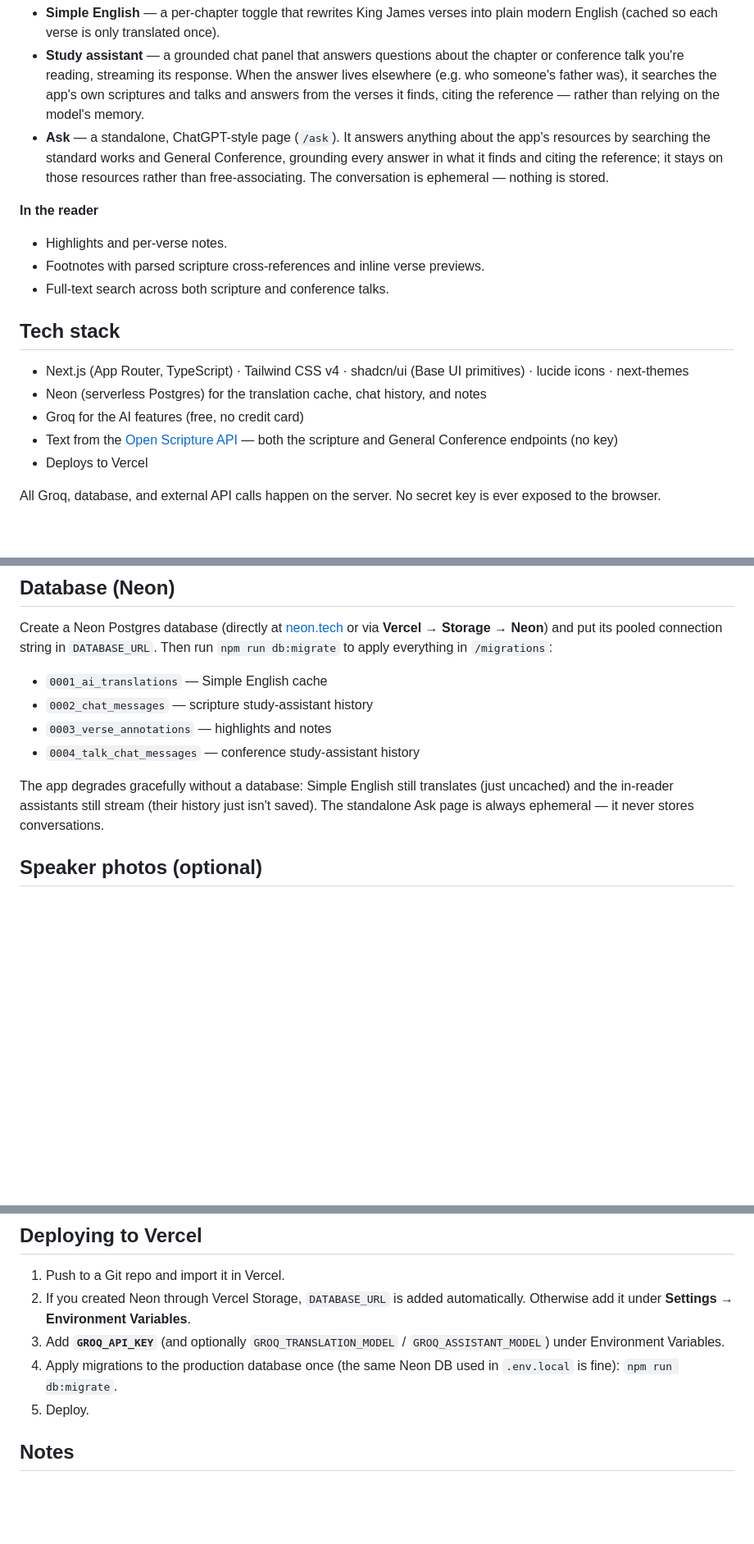
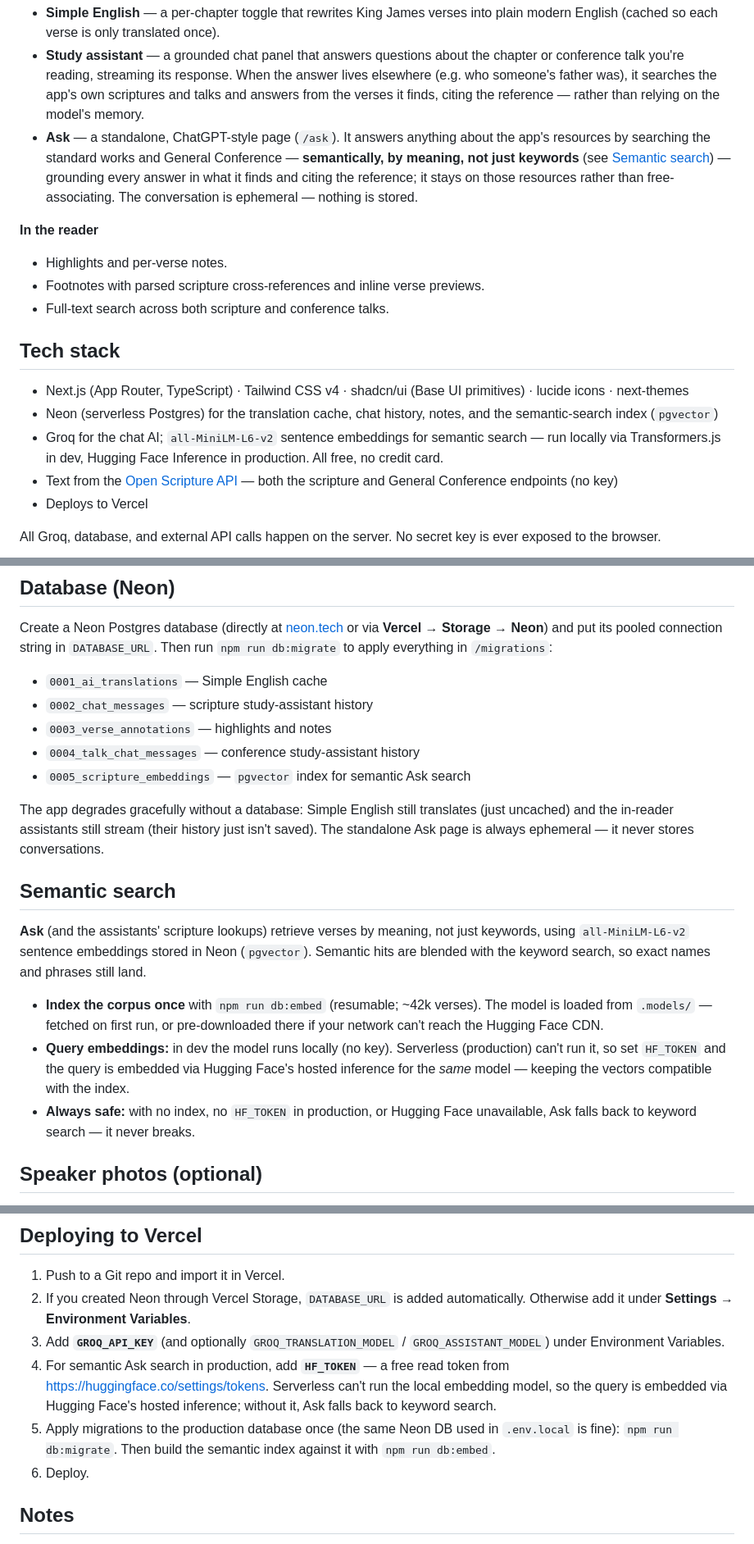
Before and after one commit to Nattie-Nkosi/scripture-study, a Markdown page: README.md, 3 parts joined by grey strips. Shown at 82% size. GitHub-like rendering; blank space fills up the shorter version.

Commit message:
feat: enhance Ask functionality with semantic search capabilities and improved embedding instructions

```diff
--- a/README.md
+++ b/README.md
@@ -33,10 +33,11 @@
   own scriptures and talks and answers from the verses it finds, citing the
   reference — rather than relying on the model's memory.
 - **Ask** — a standalone, ChatGPT-style page (`/ask`). It answers anything about
-  the app's resources by searching the standard works and General Conference,
-  grounding every answer in what it finds and citing the reference; it stays on
-  those resources rather than free-associating. The conversation is ephemeral —
-  nothing is stored.
+  the app's resources by searching the standard works and General Conference —
+  **semantically, by meaning, not just keywords** (see [Semantic
+  search](#semantic-search)) — grounding every answer in what it finds and citing
+  the reference; it stays on those resources rather than free-associating. The
+  conversation is ephemeral — nothing is stored.
 
 **In the reader**
 
@@ -48,8 +49,11 @@
 
 - Next.js (App Router, TypeScript) · Tailwind CSS v4 · shadcn/ui (Base UI
   primitives) · lucide icons · next-themes
-- Neon (serverless Postgres) for the translation cache, chat history, and notes
-- Groq for the AI features (free, no credit card)
+- Neon (serverless Postgres) for the translation cache, chat history, notes, and
+  the semantic-search index (`pgvector`)
+- Groq for the chat AI; `all-MiniLM-L6-v2` sentence embeddings for semantic
+  search — run locally via Transformers.js in dev, Hugging Face Inference in
+  production. All free, no credit card.
 - Text from the [Open Scripture API](https://openscriptureapi.org) — both the
   scripture and General Conference endpoints (no key)
 - Deploys to Vercel
@@ -91,11 +101,29 @@ via **Vercel → Storage → Neon**) and put its pooled connection string in
 - `0002_chat_messages` — scripture study-assistant history
 - `0003_verse_annotations` — highlights and notes
 - `0004_talk_chat_messages` — conference study-assistant history
+- `0005_scripture_embeddings` — `pgvector` index for semantic Ask search
 
 The app degrades gracefully without a database: Simple English still translates
 (just uncached) and the in-reader assistants still stream (their history just
 isn't saved). The standalone Ask page is always ephemeral — it never stores
 conversations.
+
+## Semantic search
+
+**Ask** (and the assistants' scripture lookups) retrieve verses by meaning, not
+just keywords, using `all-MiniLM-L6-v2` sentence embeddings stored in Neon
+(`pgvector`). Semantic hits are blended with the keyword search, so exact names
+and phrases still land.
+
+- **Index the corpus once** with `npm run db:embed` (resumable; ~42k verses). The
+  model is loaded from `.models/` — fetched on first run, or pre-downloaded there
+  if your network can't reach the Hugging Face CDN.
+- **Query embeddings:** in dev the model runs locally (no key). Serverless
+  (production) can't run it, so set `HF_TOKEN` and the query is embedded via
+  Hugging Face's hosted inference for the *same* model — keeping the vectors
+  compatible with the index.
+- **Always safe:** with no index, no `HF_TOKEN` in production, or Hugging Face
+  unavailable, Ask falls back to keyword search — it never breaks.
 
 ## Speaker photos (optional)
 
@@ -112,9 +140,14 @@ details (including remote/CDN sources).
    automatically. Otherwise add it under **Settings → Environment Variables**.
 3. Add **`GROQ_API_KEY`** (and optionally `GROQ_TRANSLATION_MODEL` /
    `GROQ_ASSISTANT_MODEL`) under Environment Variables.
-4. Apply migrations to the production database once (the same Neon DB used in
-   `.env.local` is fine): `npm run db:migrate`.
-5. Deploy.
+4. For semantic Ask search in production, add **`HF_TOKEN`** — a free read token
+   from <https://huggingface.co/settings/tokens>. Serverless can't run the local
+   embedding model, so the query is embedded via Hugging Face's hosted inference;
+   without it, Ask falls back to keyword search.
+5. Apply migrations to the production database once (the same Neon DB used in
+   `.env.local` is fine): `npm run db:migrate`. Then build the semantic index
+   against it with `npm run db:embed`.
+6. Deploy.
 
 ## Notes
 
```
Also changed, not shown: other parts of README.md (+7 -1 lines).
